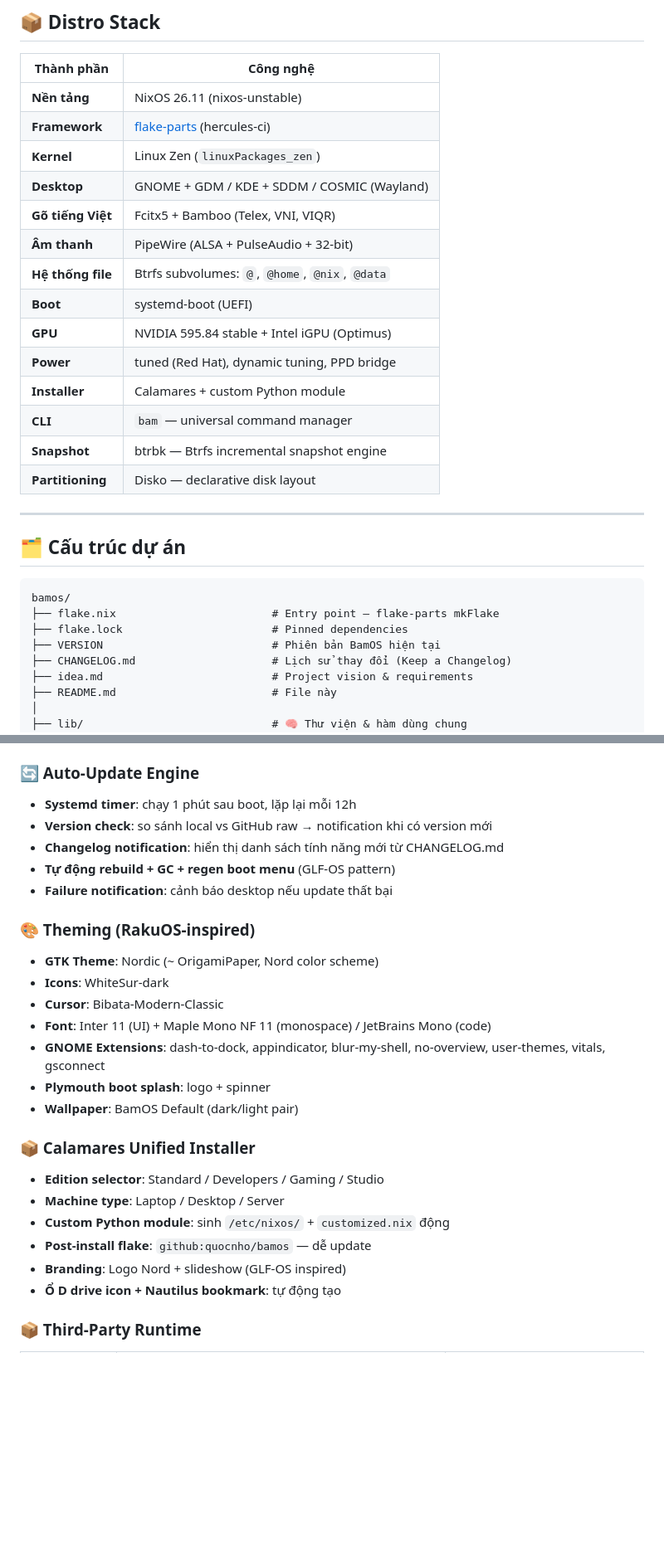
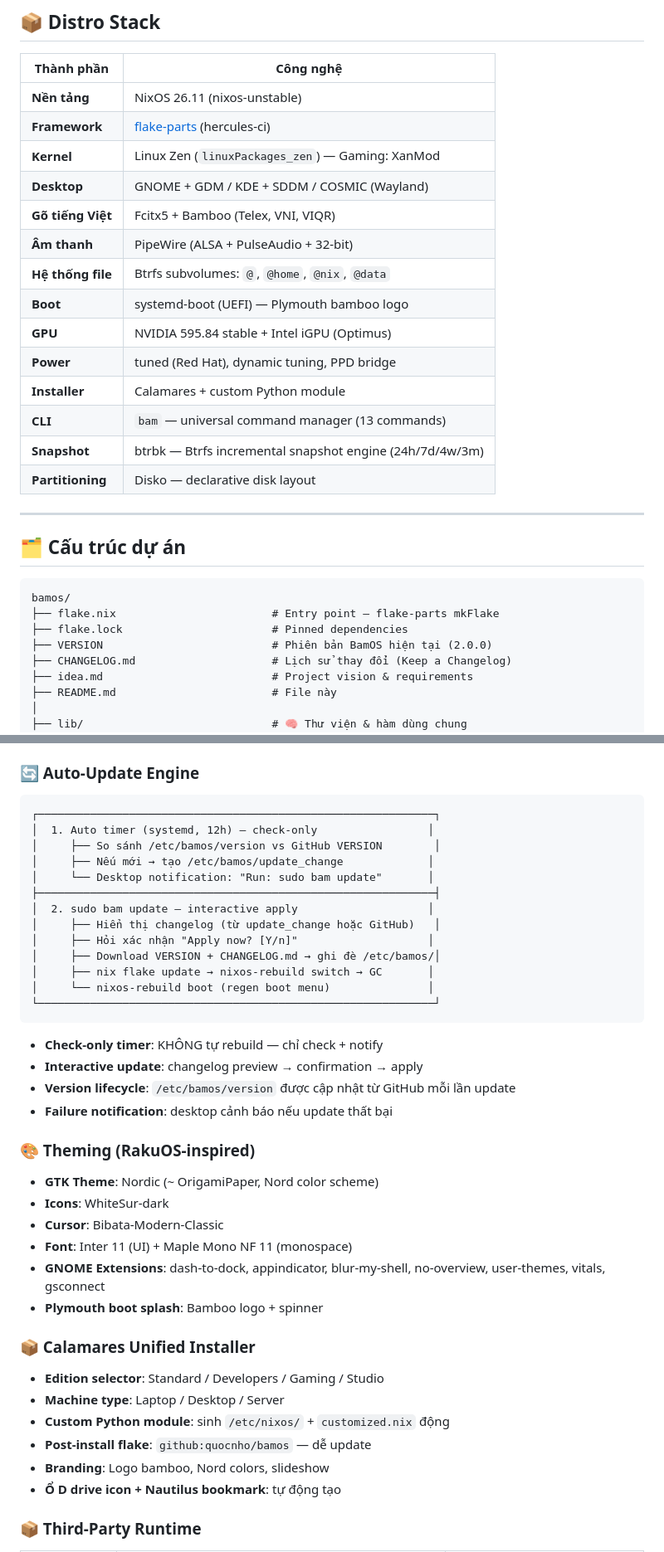
Before and after one commit to quocnho/bamos, a Markdown page: README.md, 2 parts joined by grey strips. Shown at 83% size. GitHub-like rendering; blank space fills up the shorter version.

````diff
--- a/README.md
+++ b/README.md
@@ -91,17 +97,17 @@ sudo nixos-rebuild switch --flake .#lg
 |-----------|-----------|
 | **Nền tảng** | NixOS 26.11 (nixos-unstable) |
 | **Framework** | [flake-parts](https://flake.parts/) (hercules-ci) |
-| **Kernel** | Linux Zen (`linuxPackages_zen`) |
+| **Kernel** | Linux Zen (`linuxPackages_zen`) — Gaming: XanMod |
 | **Desktop** | GNOME + GDM / KDE + SDDM / COSMIC (Wayland) |
 | **Gõ tiếng Việt** | Fcitx5 + Bamboo (Telex, VNI, VIQR) |
 | **Âm thanh** | PipeWire (ALSA + PulseAudio + 32-bit) |
 | **Hệ thống file** | Btrfs subvolumes: `@`, `@home`, `@nix`, `@data` |
-| **Boot** | systemd-boot (UEFI) |
+| **Boot** | systemd-boot (UEFI) — Plymouth bamboo logo |
 | **GPU** | NVIDIA 595.84 stable + Intel iGPU (Optimus) |
 | **Power** | tuned (Red Hat), dynamic tuning, PPD bridge |
 | **Installer** | Calamares + custom Python module |
-| **CLI** | `bam` — universal command manager |
-| **Snapshot** | btrbk — Btrfs incremental snapshot engine |
+| **CLI** | `bam` — universal command manager (13 commands) |
+| **Snapshot** | btrbk — Btrfs incremental snapshot engine (24h/7d/4w/3m) |
 | **Partitioning** | Disko — declarative disk layout |
 
 ---
@@ -112,7 +118,7 @@ sudo nixos-rebuild switch --flake .#lg
 bamos/
 ├── flake.nix                        # Entry point — flake-parts mkFlake
 ├── flake.lock                       # Pinned dependencies
-├── VERSION                          # Phiên bản BamOS hiện tại
+├── VERSION                          # Phiên bản BamOS hiện tại (2.0.0)
 ├── CHANGELOG.md                     # Lịch sử thay đổi (Keep a Changelog)
 ├── idea.md                          # Project vision & requirements
 ├── README.md                        # File này
@@ -307,27 +324,41 @@ bamos/
 
 ### 🔄 Auto-Update Engine
 
-- **Systemd timer**: chạy 1 phút sau boot, lặp lại mỗi 12h
-- **Version check**: so sánh local vs GitHub raw → notification khi có version mới
-- **Changelog notification**: hiển thị danh sách tính năng mới từ CHANGELOG.md
-- **Tự động rebuild + GC + regen boot menu** (GLF-OS pattern)
-- **Failure notification**: cảnh báo desktop nếu update thất bại
+```
+┌─────────────────────────────────────────────────────────────┐
+│  1. Auto timer (systemd, 12h) — check-only                 │
+│     ├── So sánh /etc/bamos/version vs GitHub VERSION        │
+│     ├── Nếu mới → tạo /etc/bamos/update_change             │
+│     └── Desktop notification: "Run: sudo bam update"       │
+├─────────────────────────────────────────────────────────────┤
+│  2. sudo bam update — interactive apply                    │
+│     ├── Hiển thị changelog (từ update_change hoặc GitHub)   │
+│     ├── Hỏi xác nhận "Apply now? [Y/n]"                    │
+│     ├── Download VERSION + CHANGELOG.md → ghi đè /etc/bamos/│
+│     ├── nix flake update → nixos-rebuild switch → GC       │
+│     └── nixos-rebuild boot (regen boot menu)               │
+└─────────────────────────────────────────────────────────────┘
+```
+
+- **Check-only timer**: KHÔNG tự rebuild — chỉ check + notify
+- **Interactive update**: changelog preview → confirmation → apply
+- **Version lifecycle**: `/etc/bamos/version` được cập nhật từ GitHub mỗi lần update
+- **Failure notification**: desktop cảnh báo nếu update thất bại
 
 ### 🎨 Theming (RakuOS-inspired)
 - **GTK Theme**: Nordic (~ OrigamiPaper, Nord color scheme)
 - **Icons**: WhiteSur-dark
 - **Cursor**: Bibata-Modern-Classic
-- **Font**: Inter 11 (UI) + Maple Mono NF 11 (monospace) / JetBrains Mono (code)
+- **Font**: Inter 11 (UI) + Maple Mono NF 11 (monospace)
 - **GNOME Extensions**: dash-to-dock, appindicator, blur-my-shell, no-overview, user-themes, vitals, gsconnect
-- **Plymouth boot splash**: logo + spinner
-- **Wallpaper**: BamOS Default (dark/light pair)
+- **Plymouth boot splash**: Bamboo logo + spinner
 
 ### 📦 Calamares Unified Installer
 - **Edition selector**: Standard / Developers / Gaming / Studio
 - **Machine type**: Laptop / Desktop / Server
 - **Custom Python module**: sinh `/etc/nixos/` + `customized.nix` động
 - **Post-install flake**: `github:quocnho/bamos` — dễ update
-- **Branding**: Logo Nord + slideshow (GLF-OS inspired)
+- **Branding**: Logo bamboo, Nord colors, slideshow
 - **Ổ D drive icon + Nautilus bookmark**: tự động tạo
 
 ### 📦 Third-Party Runtime
````
Also changed, not shown: other parts of README.md (+49 -32 lines).
